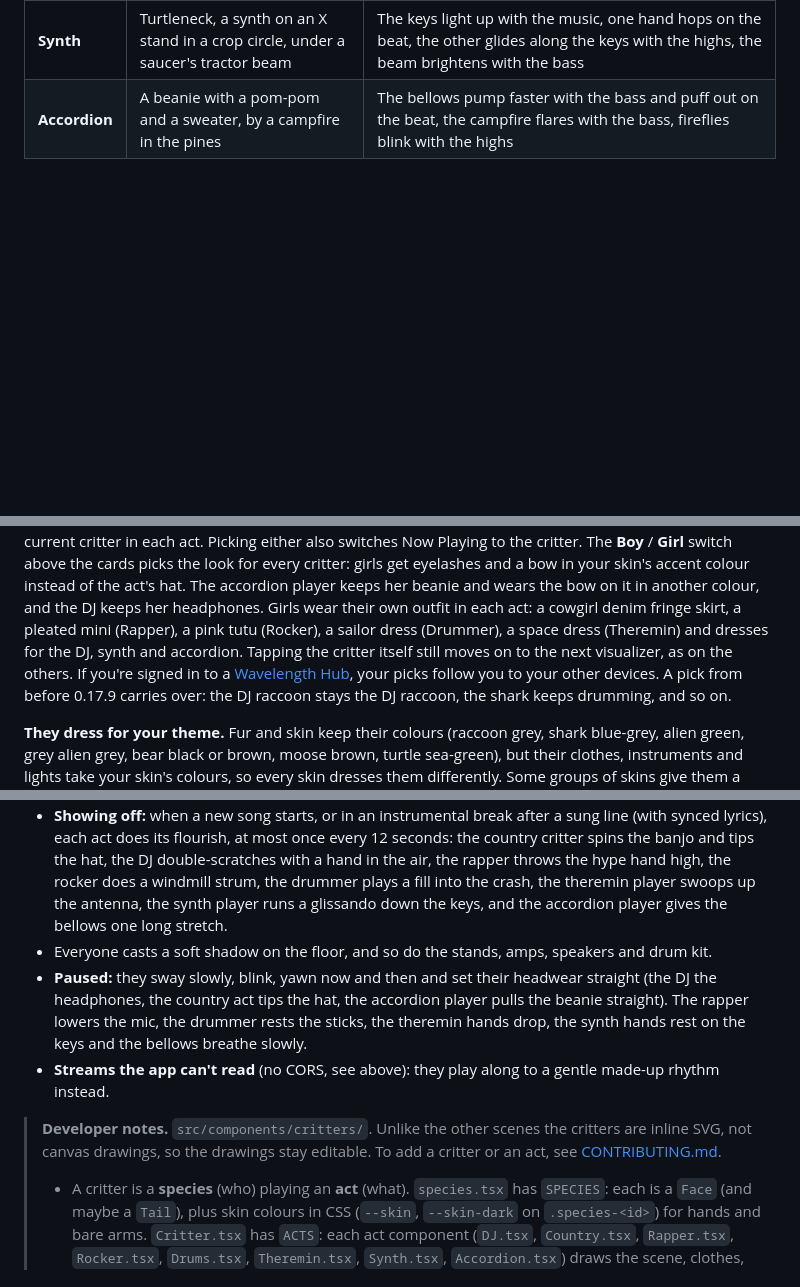
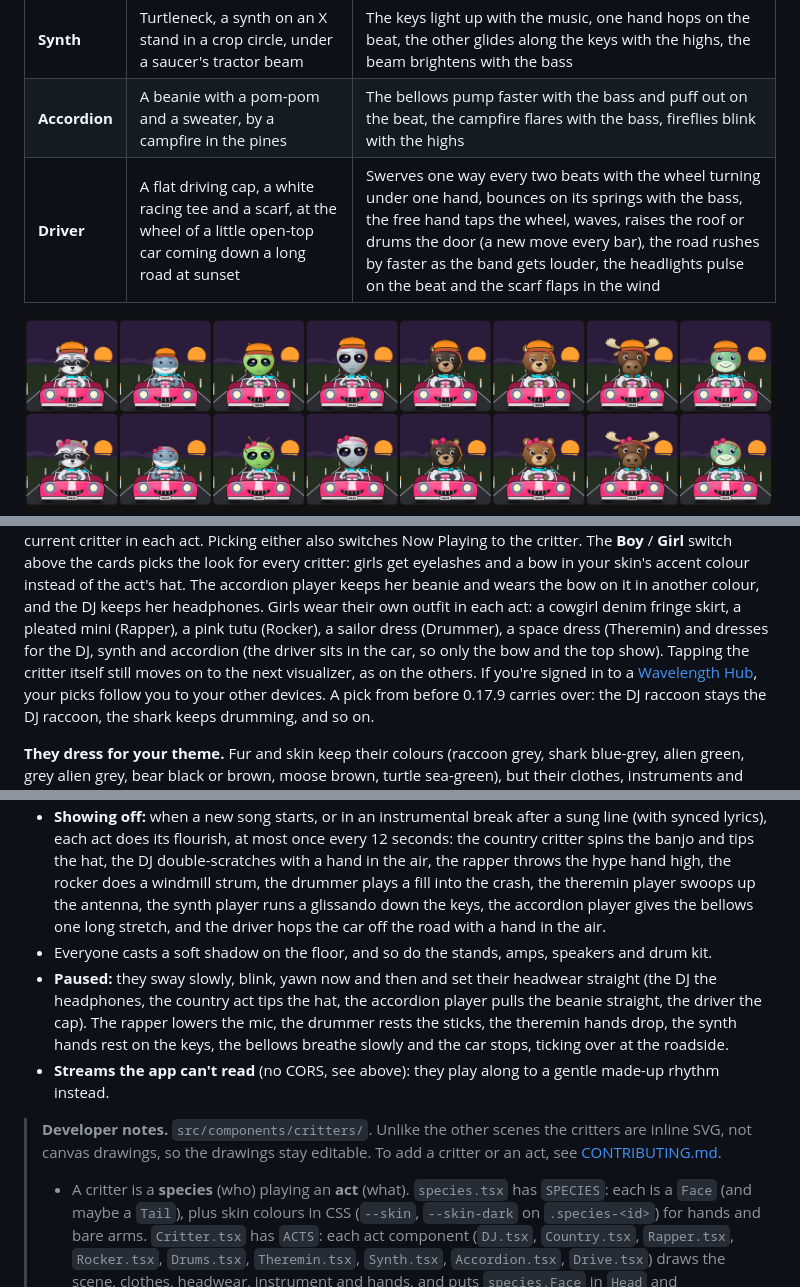
Before and after one commit to Spacegoose02/wavelength, a Markdown page: docs/USER-GUIDE.md, 3 parts joined by grey strips. Drawn GitHub-style; pictures changed too: docs/screenshots/critter-drive.png (added); blank space fills up the shorter version.

```diff
--- a/docs/USER-GUIDE.md
+++ b/docs/USER-GUIDE.md
@@ -508,6 +508,9 @@ alien are all possible.
 | **Theremin** | Space-age tunic with a belt and planet badge, on the moon under a hovering UFO | One hand rises over the volume loop with the bass, the other moves toward the pitch antenna with the highs, glowing sound waves pour off the antenna, the UFO lights chase on the beat |
 | **Synth** | Turtleneck, a synth on an X stand in a crop circle, under a saucer's tractor beam | The keys light up with the music, one hand hops on the beat, the other glides along the keys with the highs, the beam brightens with the bass |
 | **Accordion** | A beanie with a pom-pom and a sweater, by a campfire in the pines | The bellows pump faster with the bass and puff out on the beat, the campfire flares with the bass, fireflies blink with the highs |
+| **Driver** | A flat driving cap, a white racing tee and a scarf, at the wheel of a little open-top car coming down a long road at sunset | Swerves one way every two beats with the wheel turning under one hand, bounces on its springs with the bass, the free hand taps the wheel, waves, raises the roof or drums the door (a new move every bar), the road rushes by faster as the band gets louder, the headlights pulse on the beat and the scarf flaps in the wind |
+
+<img src="screenshots/critter-drive.png" alt="Every critter in the Driver act in the Outrun skin, boys on the top row and girls below: each sits up in a pink open-top car with round headlights and a grinning grille, a driving cap (or a bow) on its head and a scarf at its neck, on a road at sunset" width="100%">
 
 **They sing along.** Every critter's mouth opens when someone sings (or raps) and closes when they stop.
 It listens for the lead voice the way you would: sound in the voice range that sits in the centre of the
@@ -572,7 +575,7 @@ critter. The **Boy** / **Girl** switch above the cards picks the look for every
 and a bow in your skin's accent colour instead of the act's hat. The accordion player keeps her beanie and wears
 the bow on it in another colour, and the DJ keeps her headphones. Girls wear their own outfit in each act: a
 cowgirl denim fringe skirt, a pleated mini (Rapper), a pink tutu (Rocker), a sailor dress (Drummer), a space dress
-(Theremin) and dresses for the DJ, synth and accordion. Tapping the critter itself still moves on to the next visualizer, as on the others. If you're
+(Theremin) and dresses for the DJ, synth and accordion (the driver sits in the car, so only the bow and the top show). Tapping the critter itself still moves on to the next visualizer, as on the others. If you're
 signed in to a [Wavelength Hub](HUB.md), your picks follow you to your other devices. A pick from before
 0.17.9 carries over: the DJ raccoon stays the DJ raccoon, the shark keeps drumming, and so on.
 
@@ -615,12 +618,12 @@ All the critters behave the same way around the music:
   each act does its flourish, at most once every 12 seconds: the country critter spins the banjo and tips the hat,
   the DJ double-scratches with a hand in the air, the rapper throws the hype hand high, the rocker does a
   windmill strum, the drummer plays a fill into the crash, the theremin player swoops up the antenna, the synth
-  player runs a glissando down the keys, and the accordion player gives the bellows one long stretch.
+  player runs a glissando down the keys, the accordion player gives the bellows one long stretch, and the driver hops the car off the road with a hand in the air.
 - Everyone casts a soft shadow on the floor, and so do the stands, amps, speakers and drum kit.
 - **Paused:** they sway slowly, blink, yawn now and then and set their headwear straight (the DJ the
   headphones, the country act tips the hat, the
-  accordion player pulls the beanie straight). The rapper lowers the mic, the drummer rests the sticks, the
-  theremin hands drop, the synth hands rest on the keys and the bellows breathe slowly.
+  accordion player pulls the beanie straight, the driver the cap). The rapper lowers the mic, the drummer rests the sticks, the
+  theremin hands drop, the synth hands rest on the keys, the bellows breathe slowly and the car stops, ticking over at the roadside.
 - **Streams the app can't read** (no CORS, see above): they play along to a gentle made-up rhythm instead.
 
 > **Developer notes.** `src/components/critters/`. Unlike the other scenes the critters are inline SVG, not
@@ -630,7 +633,7 @@ All the critters behave the same way around the music:
 > - A critter is a **species** (who) playing an **act** (what). `species.tsx` has `SPECIES`: each is a
 >   `Face` (and maybe a `Tail`), plus skin colours in CSS (`--skin`, `--skin-dark` on `.species-<id>`) for
 >   hands and bare arms. `Critter.tsx` has `ACTS`: each act component (`DJ.tsx`, `Country.tsx`,
->   `Rapper.tsx`, `Rocker.tsx`, `Drums.tsx`, `Theremin.tsx`, `Synth.tsx`, `Accordion.tsx`) draws the
+>   `Rapper.tsx`, `Rocker.tsx`, `Drums.tsx`, `Theremin.tsx`, `Synth.tsx`, `Accordion.tsx`, `Drive.tsx`) draws the
 >   scene, clothes, headwear, instrument and hands, and puts `species.Face` in `Head` and `species.Tail`
 >   behind the body. So every species can play every act with no per-pair drawing.
 > - The picks are `critter` (`Species`) and `act` (`Act`) in the settings store, both synced to the Hub.
```
Also changed, not shown: CHANGELOG.md (+9 -0 lines), docs/CONTRIBUTING.md (+1 -1 lines), 5 other files.
